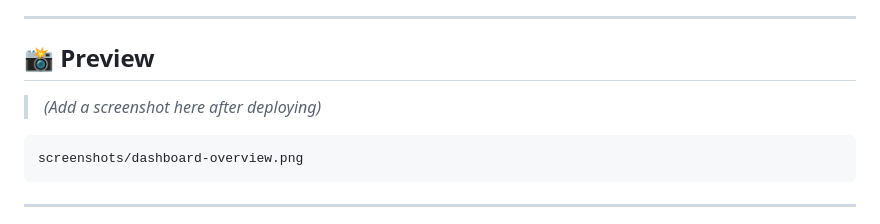
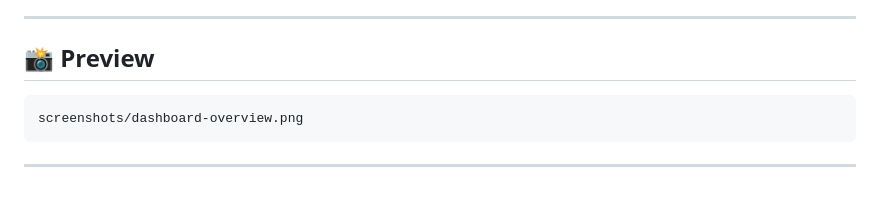
Before and after one commit to CHHAIB22/guelmim-climate-dashboard, a Markdown page: README.md, the part around the change. Rendered like a GitHub page; blank space fills up the shorter version.

````diff
--- a/README.md
+++ b/README.md
@@ -60,7 +60,6 @@ All data is fetched live from **Open-Meteo** (free, open-source weather API):
 
 ## 📸 Preview
 
-> *(Add a screenshot here after deploying)*
 
 ```
 screenshots/dashboard-overview.png
````
